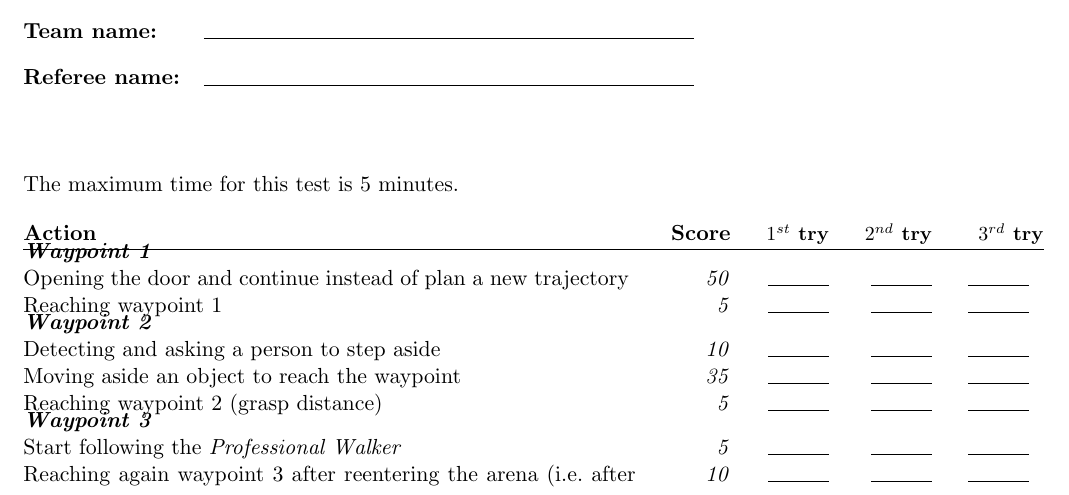
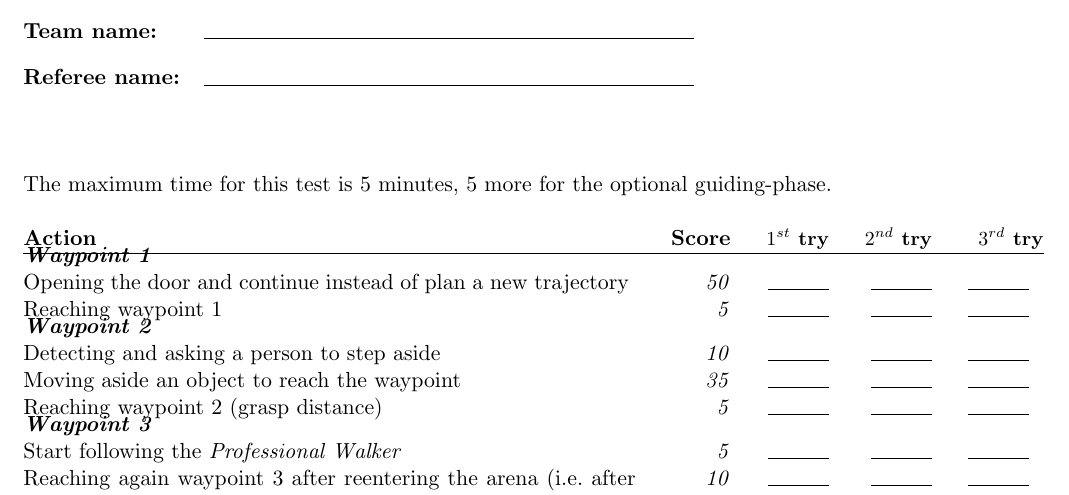
Before and after one commit to RoboCupAtHome/RuleBook, a LaTeX book (score_sheets.tex, which reads scoresheets/Navigation.tex): part of page 7 of 15, cut so that both start at the same text. Compiled offline with pdfLaTeX.

Commit message:
Guiding gives 5 minutes extra time in Navigation test

```diff
--- a/scoresheets/Navigation.tex
+++ b/scoresheets/Navigation.tex
@@ -1,5 +1,5 @@
 
-The maximum time for this test is 5 minutes.
+The maximum time for this test is 5 minutes, 5 more for the optional guiding-phase.
 
 \begin{scorelist}
 
```
Also changed, not shown: 1 other file.
